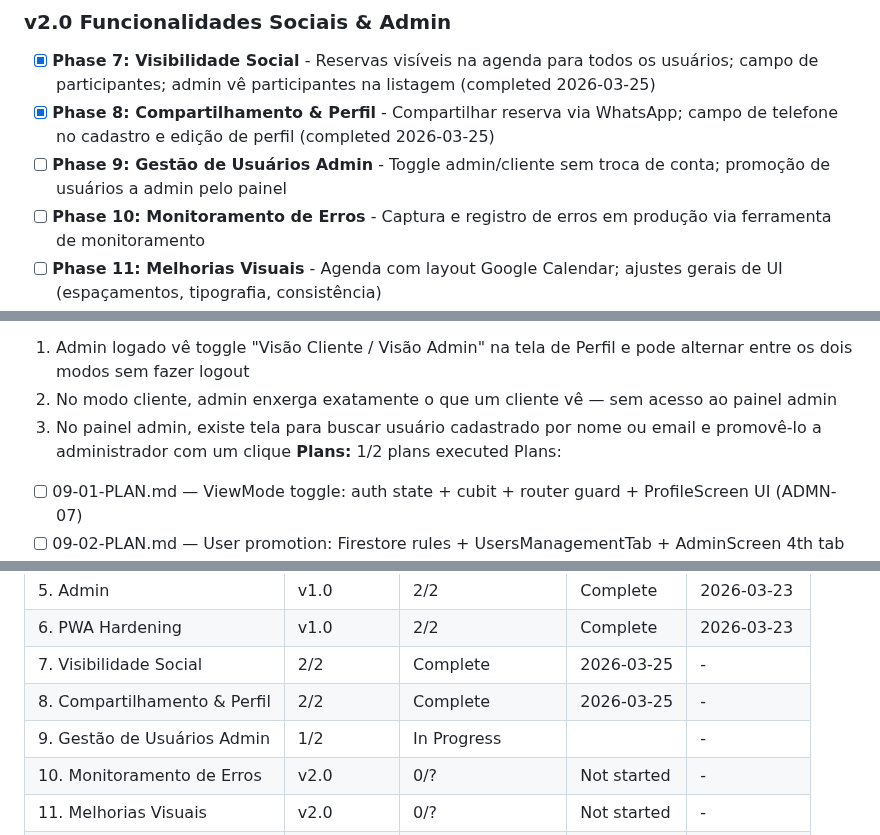
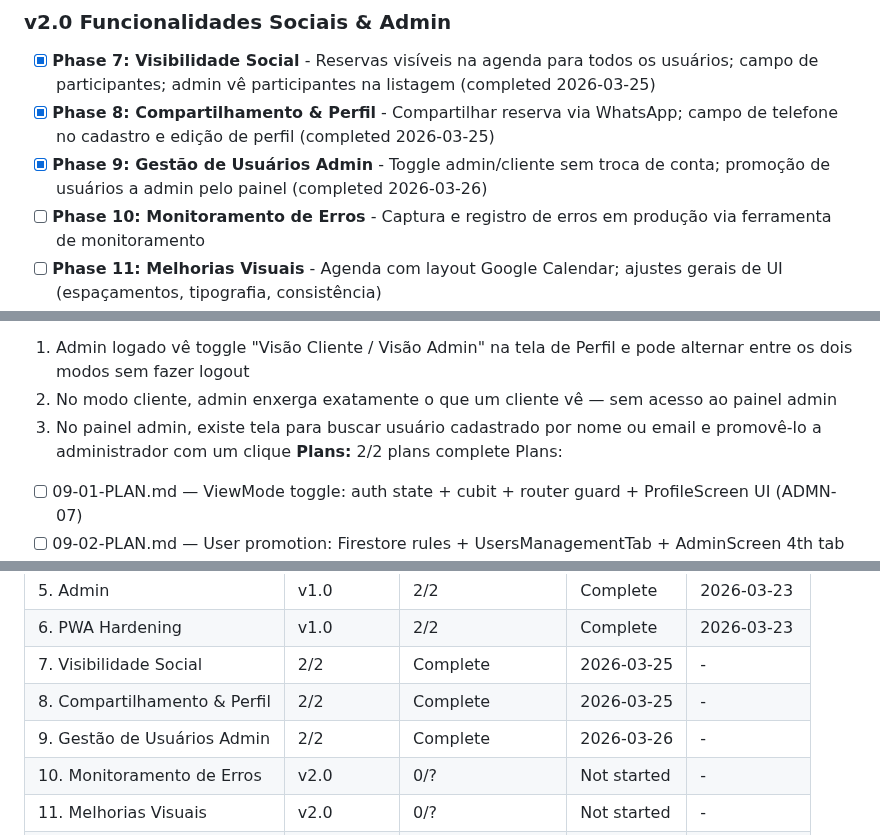
Before and after one commit to AlvaroRumpel/vida_ativa, a Markdown page: .planning/ROADMAP.md, 3 parts joined by grey strips. Drawn GitHub-style.

```diff
--- a/.planning/ROADMAP.md
+++ b/.planning/ROADMAP.md
@@ -25,7 +25,7 @@ Full details: `.planning/milestones/v1.0-ROADMAP.md`
 
 - [x] **Phase 7: Visibilidade Social** - Reservas visíveis na agenda para todos os usuários; campo de participantes; admin vê participantes na listagem (completed 2026-03-25)
 - [x] **Phase 8: Compartilhamento & Perfil** - Compartilhar reserva via WhatsApp; campo de telefone no cadastro e edição de perfil (completed 2026-03-25)
-- [ ] **Phase 9: Gestão de Usuários Admin** - Toggle admin/cliente sem troca de conta; promoção de usuários a admin pelo painel
+- [x] **Phase 9: Gestão de Usuários Admin** - Toggle admin/cliente sem troca de conta; promoção de usuários a admin pelo painel (completed 2026-03-26)
 - [ ] **Phase 10: Monitoramento de Erros** - Captura e registro de erros em produção via ferramenta de monitoramento
 - [ ] **Phase 11: Melhorias Visuais** - Agenda com layout Google Calendar; ajustes gerais de UI (espaçamentos, tipografia, consistência)
 - [ ] **Phase 12: Rebrand Visual** - Logo e paleta de cores do cliente aplicados em todas as telas *(BLOQUEADO — aguardando assets do cliente)*
@@ -67,7 +67,7 @@ Plans:
   1. Admin logado vê toggle "Visão Cliente / Visão Admin" na tela de Perfil e pode alternar entre os dois modos sem fazer logout
   2. No modo cliente, admin enxerga exatamente o que um cliente vê — sem acesso ao painel admin
   3. No painel admin, existe tela para buscar usuário cadastrado por nome ou email e promovê-lo a administrador com um clique
-**Plans:** 1/2 plans executed
+**Plans:** 2/2 plans complete
 Plans:
 - [ ] 09-01-PLAN.md — ViewMode toggle: auth state + cubit + router guard + ProfileScreen UI (ADMN-07)
 - [ ] 09-02-PLAN.md — User promotion: Firestore rules + UsersManagementTab + AdminScreen 4th tab (ADMN-08)
@@ -115,7 +115,7 @@ Plans:
 | 6. PWA Hardening | v1.0 | 2/2 | Complete | 2026-03-23 |
 | 7. Visibilidade Social | 2/2 | Complete   | 2026-03-25 | - |
 | 8. Compartilhamento & Perfil | 2/2 | Complete | 2026-03-25 | - |
-| 9. Gestão de Usuários Admin | 1/2 | In Progress|  | - |
+| 9. Gestão de Usuários Admin | 2/2 | Complete   | 2026-03-26 | - |
 | 10. Monitoramento de Erros | v2.0 | 0/? | Not started | - |
 | 11. Melhorias Visuais | v2.0 | 0/? | Not started | - |
 | 12. Rebrand Visual | v2.0 | 0/? | BLOCKED | - |
```
Also changed, not shown: .planning/STATE.md (+9 -6 lines), 1 other file.
